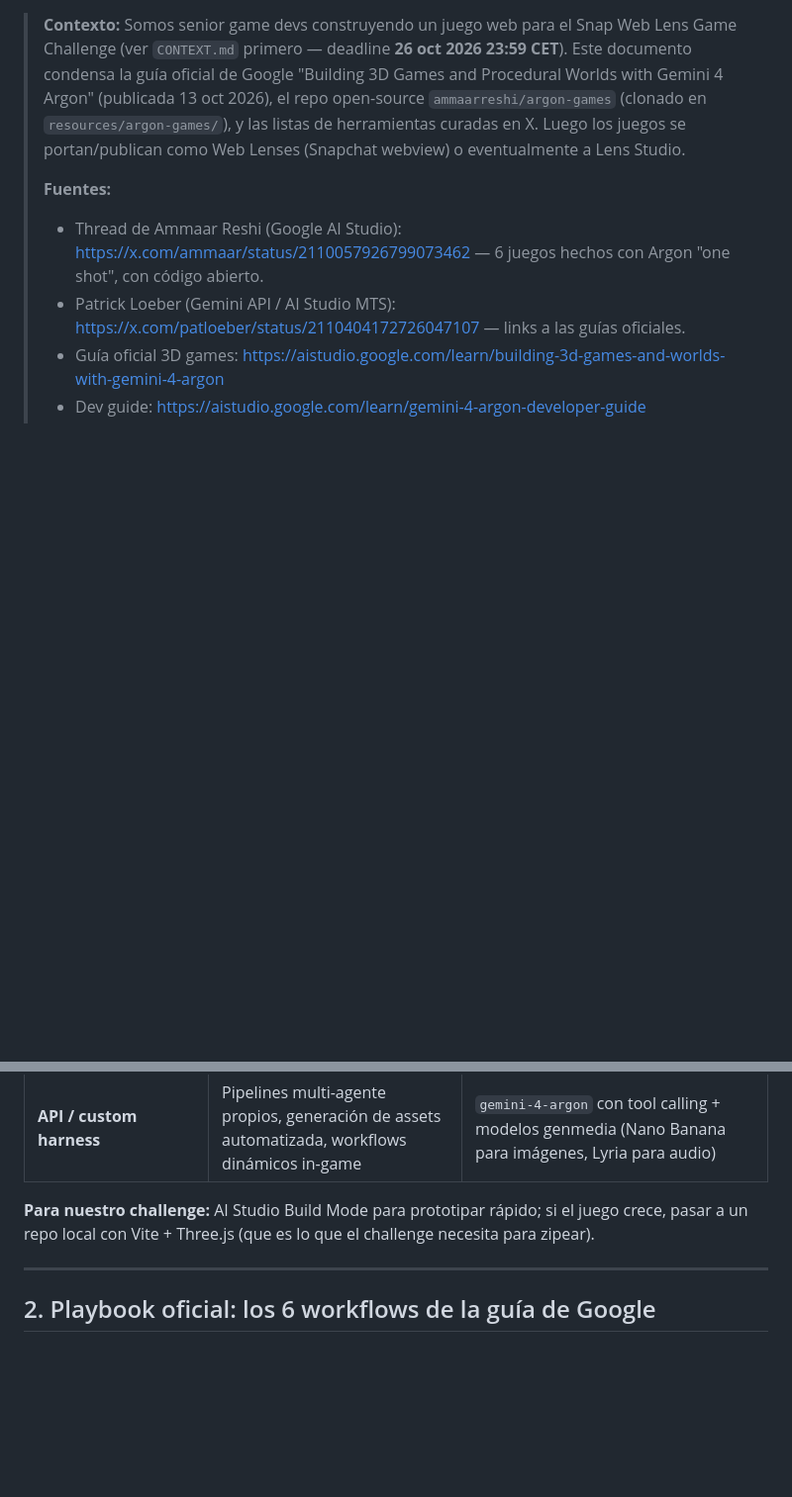
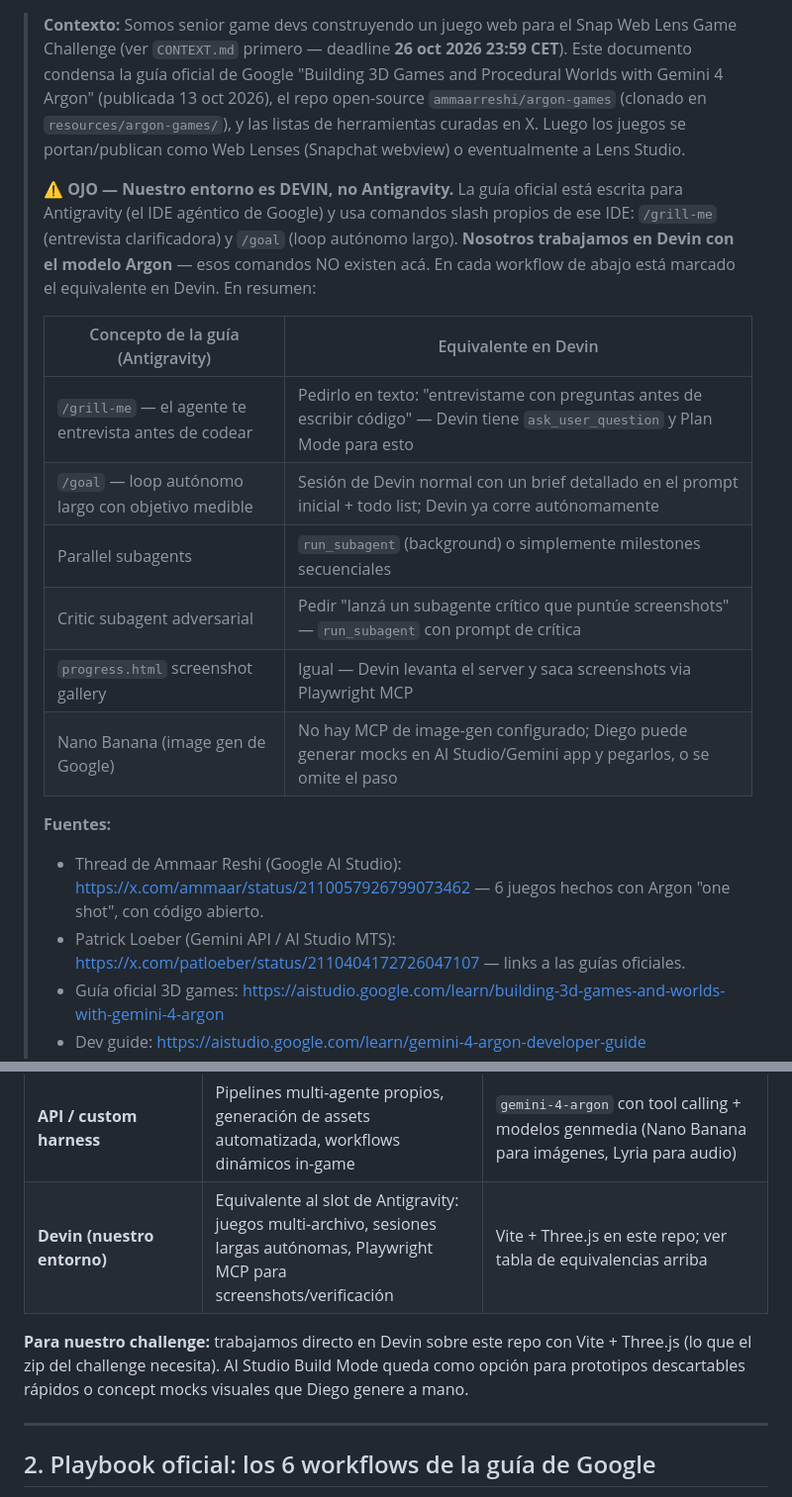
Before and after one commit to voftec/web-lens-game-challenge, a Markdown page: ARGON.md, 2 parts joined by grey strips. Shown at 99% size. Rendered like a GitHub page; blank space fills up the shorter version.

```diff
--- a/ARGON.md
+++ b/ARGON.md
@@ -1,6 +1,17 @@
 # ARGON.md — Cómo usar Gemini 4 "Argon" para construir los juegos del Web Lens Challenge
 
 > **Contexto:** Somos senior game devs construyendo un juego web para el Snap Web Lens Game Challenge (ver `CONTEXT.md` primero — deadline **26 oct 2026 23:59 CET**). Este documento condensa la guía oficial de Google "Building 3D Games and Procedural Worlds with Gemini 4 Argon" (publicada 13 oct 2026), el repo open-source `ammaarreshi/argon-games` (clonado en `resources/argon-games/`), y las listas de herramientas curadas en X. Luego los juegos se portan/publican como Web Lenses (Snapchat webview) o eventualmente a Lens Studio.
+>
+> **⚠️ OJO — Nuestro entorno es DEVIN, no Antigravity.** La guía oficial está escrita para Antigravity (el IDE agéntico de Google) y usa comandos slash propios de ese IDE: `/grill-me` (entrevista clarificadora) y `/goal` (loop autónomo largo). **Nosotros trabajamos en Devin con el modelo Argon** — esos comandos NO existen acá. En cada workflow de abajo está marcado el equivalente en Devin. En resumen:
+>
+> | Concepto de la guía (Antigravity) | Equivalente en Devin |
+> |---|---|
+> | `/grill-me` — el agente te entrevista antes de codear | Pedirlo en texto: "entrevistame con preguntas antes de escribir código" — Devin tiene `ask_user_question` y Plan Mode para esto |
+> | `/goal` — loop autónomo largo con objetivo medible | Sesión de Devin normal con un brief detallado en el prompt inicial + todo list; Devin ya corre autónomamente |
+> | Parallel subagents | `run_subagent` (background) o simplemente milestones secuenciales |
+> | Critic subagent adversarial | Pedir "lanzá un subagente crítico que puntúe screenshots" — `run_subagent` con prompt de crítica |
+> | `progress.html` screenshot gallery | Igual — Devin levanta el server y saca screenshots via Playwright MCP |
+> | Nano Banana (image gen de Google) | No hay MCP de image-gen configurado; Diego puede generar mocks en AI Studio/Gemini app y pegarlos, o se omite el paso |
 >
 > **Fuentes:**
 > - Thread de Ammaar Reshi (Google AI Studio): https://x.com/ammaar/status/2110057926799073462 — 6 juegos hechos con Argon "one shot", con código abierto.
@@ -29,8 +40,9 @@
 | **AI Studio Build Mode** (`ai.studio/build`) | Web games 3D self-contained, escenas procedurales, shaders WebGPU interactivos, prototipos rápidos en el browser | Three.js (WebGL/WebGPURenderer), React Three Fiber, raw WebGPU |
 | **Antigravity** (IDE agéntico de Google) | Juegos multi-archivo, loops `/goal` largos, subagentes en paralelo, screenshot checks automatizados, pipelines con Blender local | Vite + Three.js + headless Blender MCP + headless browser screenshots |
 | **API / custom harness** | Pipelines multi-agente propios, generación de assets automatizada, workflows dinámicos in-game | `gemini-4-argon` con tool calling + modelos genmedia (Nano Banana para imágenes, Lyria para audio) |
+| **Devin (nuestro entorno)** | Equivalente al slot de Antigravity: juegos multi-archivo, sesiones largas autónomas, Playwright MCP para screenshots/verificación | Vite + Three.js en este repo; ver tabla de equivalencias arriba |
 
-**Para nuestro challenge:** AI Studio Build Mode para prototipar rápido; si el juego crece, pasar a un repo local con Vite + Three.js (que es lo que el challenge necesita para zipear).
+**Para nuestro challenge:** trabajamos directo en Devin sobre este repo con Vite + Three.js (lo que el zip del challenge necesita). AI Studio Build Mode queda como opción para prototipos descartables rápidos o concept mocks visuales que Diego genere a mano.
 
 ---
 
```
Also changed, not shown: other parts of ARGON.md (+32 -24 lines).
